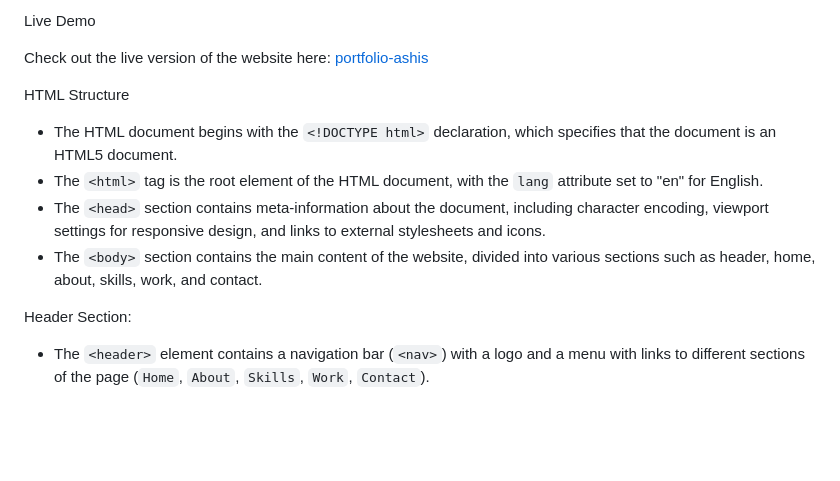
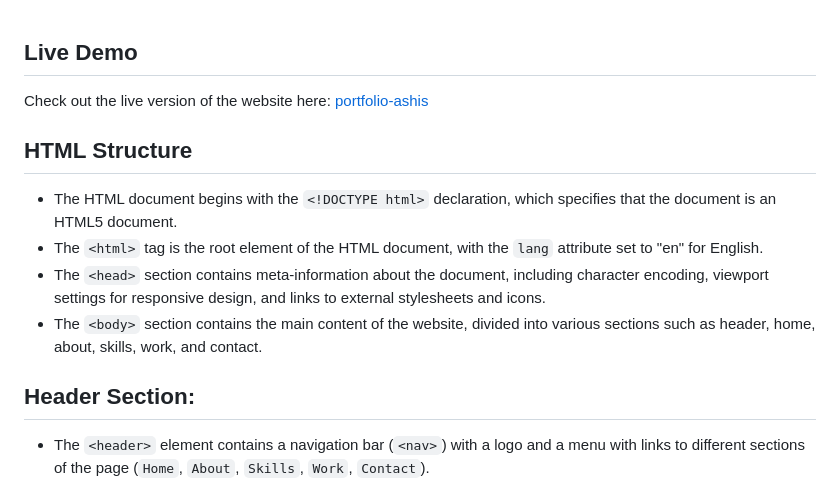
Before and after one commit to GitwithAshis/portfolio-ashis, a Markdown page: README.md, the part around one of its changes. Drawn GitHub-style; blank space fills up the shorter version.

```diff
--- a/README.md
+++ b/README.md
@@ -1,14 +1,14 @@
- Live Demo
 
+## Live Demo
 Check out the live version of the website here: [portfolio-ashis](https://gitwithashis.github.io/portfolio-ashis/)
 
-HTML Structure
+## HTML Structure
 - The HTML document begins with the `<!DOCTYPE html>` declaration, which specifies that the document is an HTML5 document.
 - The `<html>` tag is the root element of the HTML document, with the `lang` attribute set to "en" for English.
 - The `<head>` section contains meta-information about the document, including character encoding, viewport settings for responsive design, and links to external stylesheets and icons.
 - The `<body>` section contains the main content of the website, divided into various sections such as header, home, about, skills, work, and contact.
 
-Header Section:
+## Header Section:
 - The `<header>` element contains a navigation bar (`<nav>`) with a logo and a menu with links to different sections of the page (`Home`, `About`, `Skills`, `Work`, `Contact`).
 - The navigation menu is responsive, with a toggle button for mobile devices that shows or hides the menu when clicked.
 
```
Also changed, not shown: other parts of README.md (+1 -1 lines).
